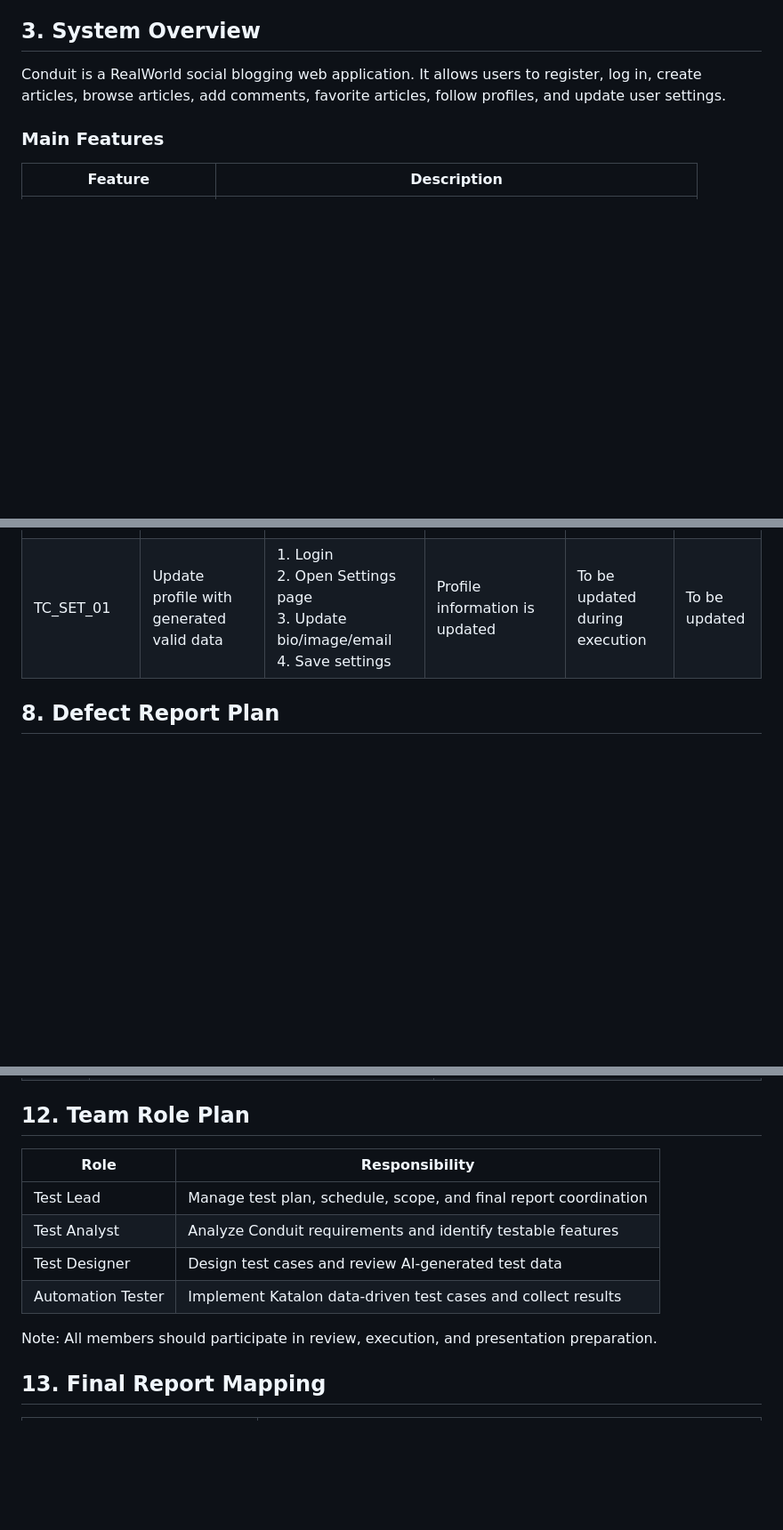
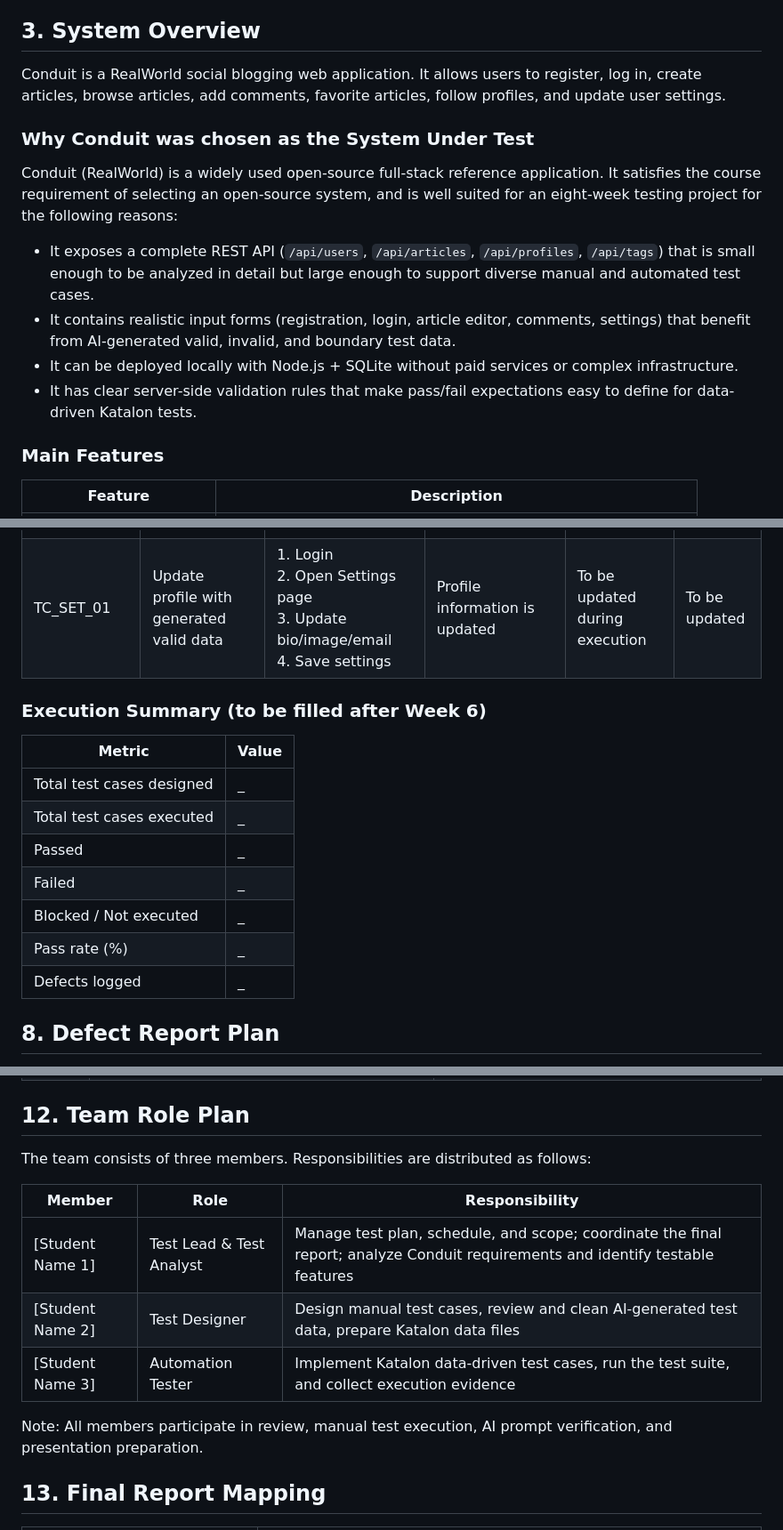
Before and after one commit to Auzema/testing_project, a Markdown page: AI-SUPPORTED-TEST-DATA-GENERATION-PLAN.md, 3 parts joined by grey strips. Shown at 89% size. Rendered like a GitHub page; blank space fills up the shorter version.

```diff
--- a/AI-SUPPORTED-TEST-DATA-GENERATION-PLAN.md
+++ b/AI-SUPPORTED-TEST-DATA-GENERATION-PLAN.md
@@ -30,6 +30,15 @@ The project focuses on:
 ## 3. System Overview
 
 Conduit is a RealWorld social blogging web application. It allows users to register, log in, create articles, browse articles, add comments, favorite articles, follow profiles, and update user settings.
+
+### Why Conduit was chosen as the System Under Test
+
+Conduit (RealWorld) is a widely used open-source full-stack reference application. It satisfies the course requirement of selecting an open-source system, and is well suited for an eight-week testing project for the following reasons:
+
+- It exposes a complete REST API (`/api/users`, `/api/articles`, `/api/profiles`, `/api/tags`) that is small enough to be analyzed in detail but large enough to support diverse manual and automated test cases.
+- It contains realistic input forms (registration, login, article editor, comments, settings) that benefit from AI-generated valid, invalid, and boundary test data.
+- It can be deployed locally with Node.js + SQLite without paid services or complex infrastructure.
+- It has clear server-side validation rules that make pass/fail expectations easy to define for data-driven Katalon tests.
 
 ### Main Features
 
@@ -174,6 +183,18 @@ The final report will use the required course test case template:
 | TC_COM_01 | Add valid comment to article | 1. Login<br>2. Open article detail page<br>3. Enter valid comment<br>4. Submit comment | Comment is added successfully | To be updated during execution | To be updated |
 | TC_SET_01 | Update profile with generated valid data | 1. Login<br>2. Open Settings page<br>3. Update bio/image/email<br>4. Save settings | Profile information is updated | To be updated during execution | To be updated |
 
+### Execution Summary (to be filled after Week 6)
+
+| Metric | Value |
+|---|---|
+| Total test cases designed | _ |
+| Total test cases executed | _ |
+| Passed | _ |
+| Failed | _ |
+| Blocked / Not executed | _ |
+| Pass rate (%) | _ |
+| Defects logged | _ |
+
 ## 8. Defect Report Plan
 
 The final report will use the required course defect template:
@@ -286,14 +307,15 @@ Convert the generated test data into a table format suitable for importing into
 
 ## 12. Team Role Plan
 
-| Role | Responsibility |
-|---|---|
-| Test Lead | Manage test plan, schedule, scope, and final report coordination |
-| Test Analyst | Analyze Conduit requirements and identify testable features |
-| Test Designer | Design test cases and review AI-generated test data |
-| Automation Tester | Implement Katalon data-driven test cases and collect results |
+The team consists of three members. Responsibilities are distributed as follows:
 
-Note: All members should participate in review, execution, and presentation preparation.
+| Member | Role | Responsibility |
+|---|---|---|
+| [Student Name 1] | Test Lead & Test Analyst | Manage test plan, schedule, and scope; coordinate the final report; analyze Conduit requirements and identify testable features |
+| [Student Name 2] | Test Designer | Design manual test cases, review and clean AI-generated test data, prepare Katalon data files |
+| [Student Name 3] | Automation Tester | Implement Katalon data-driven test cases, run the test suite, and collect execution evidence |
+
+Note: All members participate in review, manual test execution, AI prompt verification, and presentation preparation.
 
 ## 13. Final Report Mapping
 
```
Also changed, not shown: other parts of AI-SUPPORTED-TEST-DATA-GENERATION-PLAN.md (+31 -1 lines).
